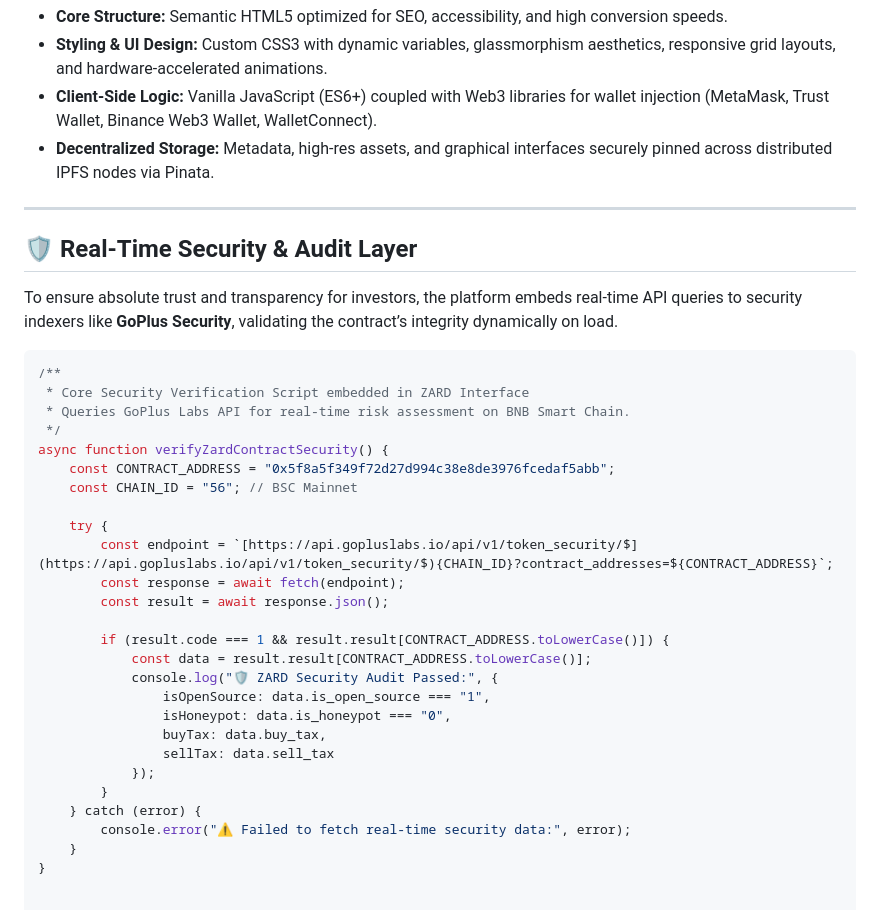
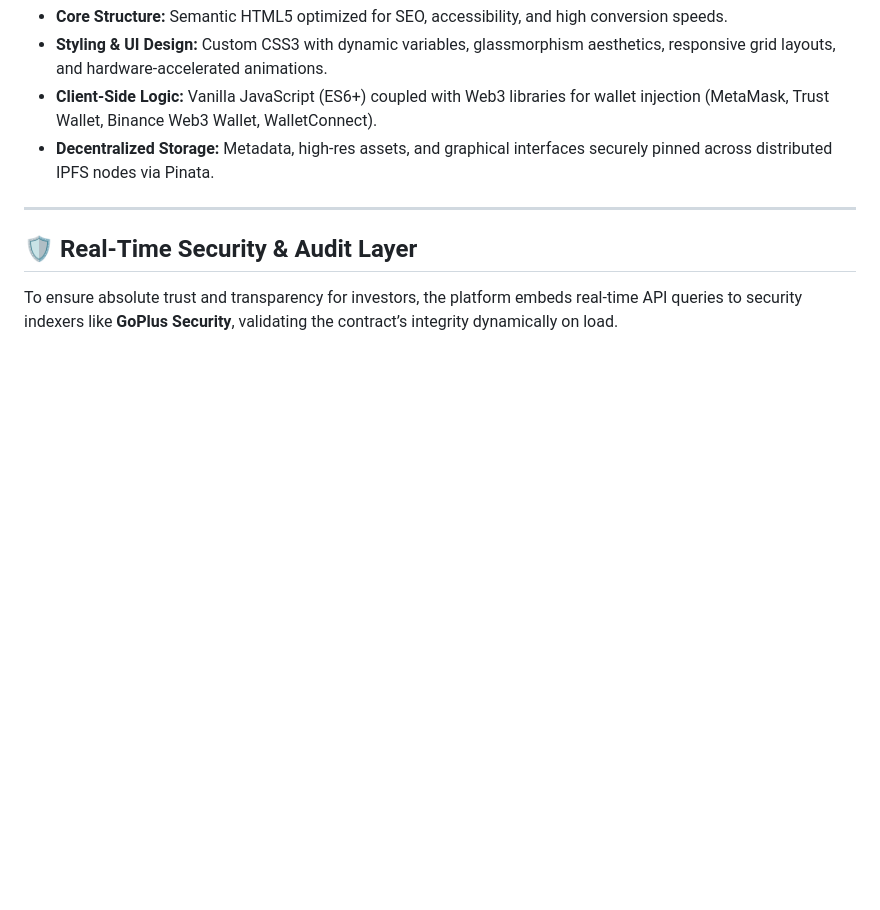
Before and after one commit to figueredo56/DAIoficial, a Markdown page: README.md, the part around the change. Drawn GitHub-style; blank space fills up the shorter version.

Commit message:
Remove security verification script from README
Removed the core security verification script from the README.

````diff
--- a/README.md
+++ b/README.md
@@ -74,31 +74,3 @@ The ZARD official web interface is constructed using a high-performance, lightwe
 ## 🛡️ Real-Time Security & Audit Layer
 
 To ensure absolute trust and transparency for investors, the platform embeds real-time API queries to security indexers like **GoPlus Security**, validating the contract’s integrity dynamically on load.
-
-```javascript
-/**
- * Core Security Verification Script embedded in ZARD Interface
- * Queries GoPlus Labs API for real-time risk assessment on BNB Smart Chain.
- */
-async function verifyZardContractSecurity() {
-    const CONTRACT_ADDRESS = "0x5f8a5f349f72d27d994c38e8de3976fcedaf5abb";
-    const CHAIN_ID = "56"; // BSC Mainnet
-
-    try {
-        const endpoint = `[https://api.gopluslabs.io/api/v1/token_security/$](https://api.gopluslabs.io/api/v1/token_security/$){CHAIN_ID}?contract_addresses=${CONTRACT_ADDRESS}`;
-        const response = await fetch(endpoint);
-        const result = await response.json();
-
-        if (result.code === 1 && result.result[CONTRACT_ADDRESS.toLowerCase()]) {
-            const data = result.result[CONTRACT_ADDRESS.toLowerCase()];
-            console.log("🛡️ ZARD Security Audit Passed:", {
-                isOpenSource: data.is_open_source === "1",
-                isHoneypot: data.is_honeypot === "0",
-                buyTax: data.buy_tax,
-                sellTax: data.sell_tax
-            });
-        }
-    } catch (error) {
-        console.error("⚠️ Failed to fetch real-time security data:", error);
-    }
-}
````
